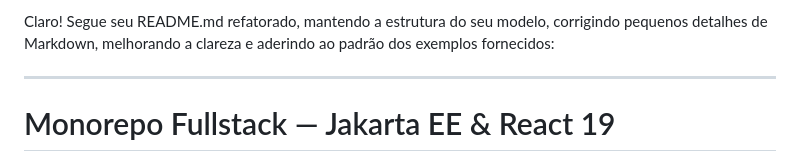
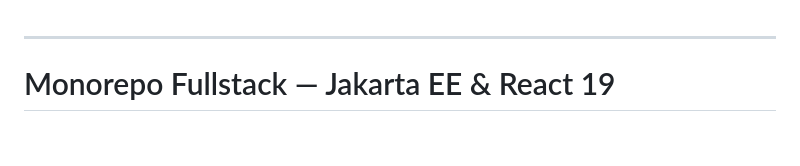
Before and after one commit to WelliRangel/NeoStore, a Markdown page: README.md, the part around the change. GitHub-like rendering; blank space fills up the shorter version.

```diff
--- a/README.md
+++ b/README.md
@@ -1,5 +1,3 @@
-Claro! Segue seu README.md refatorado, mantendo a estrutura do seu modelo, corrigindo pequenos detalhes de Markdown, melhorando a clareza e aderindo ao padrão dos exemplos fornecidos:
-
 ---
 
 # Monorepo Fullstack — Jakarta EE & React 19
```
